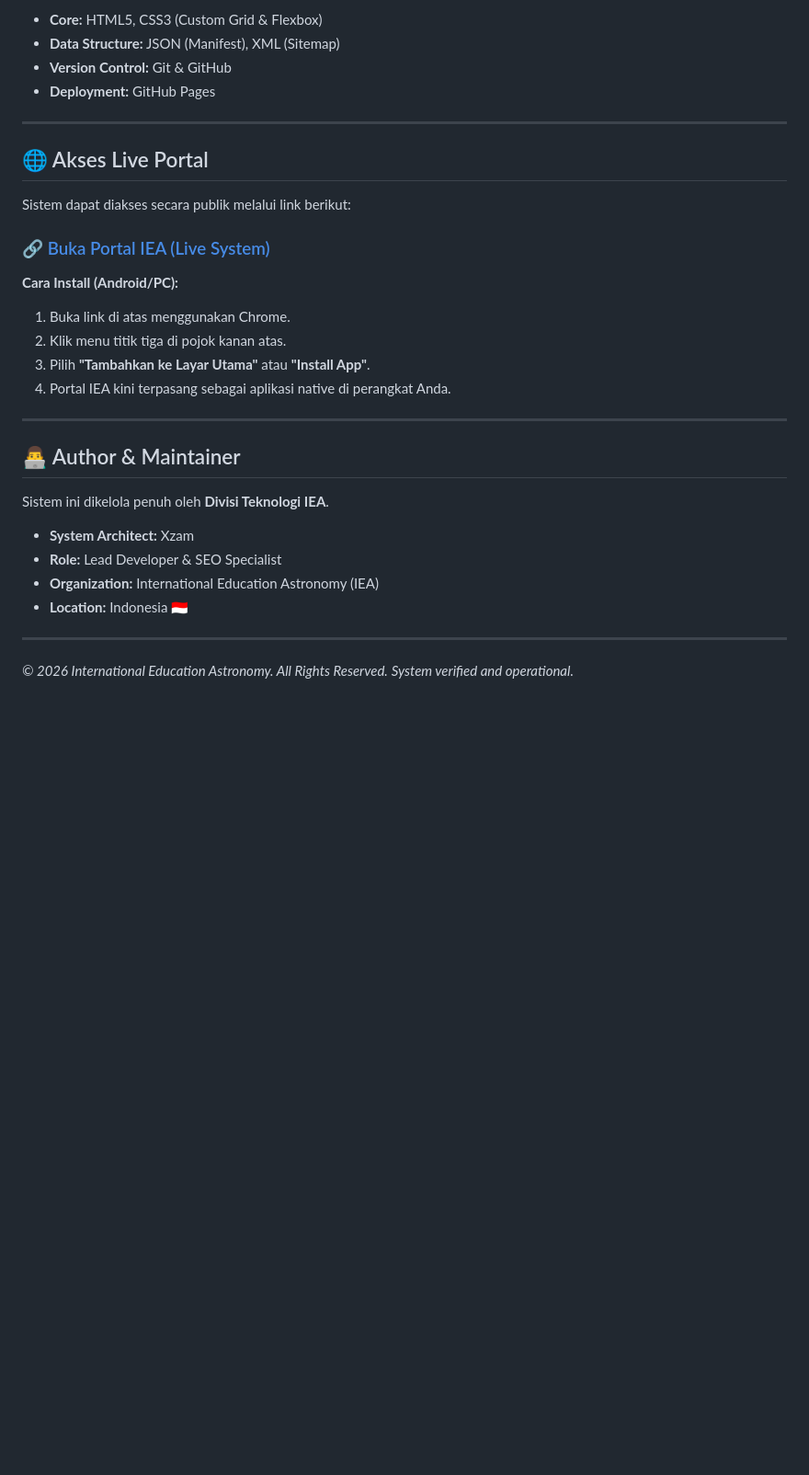
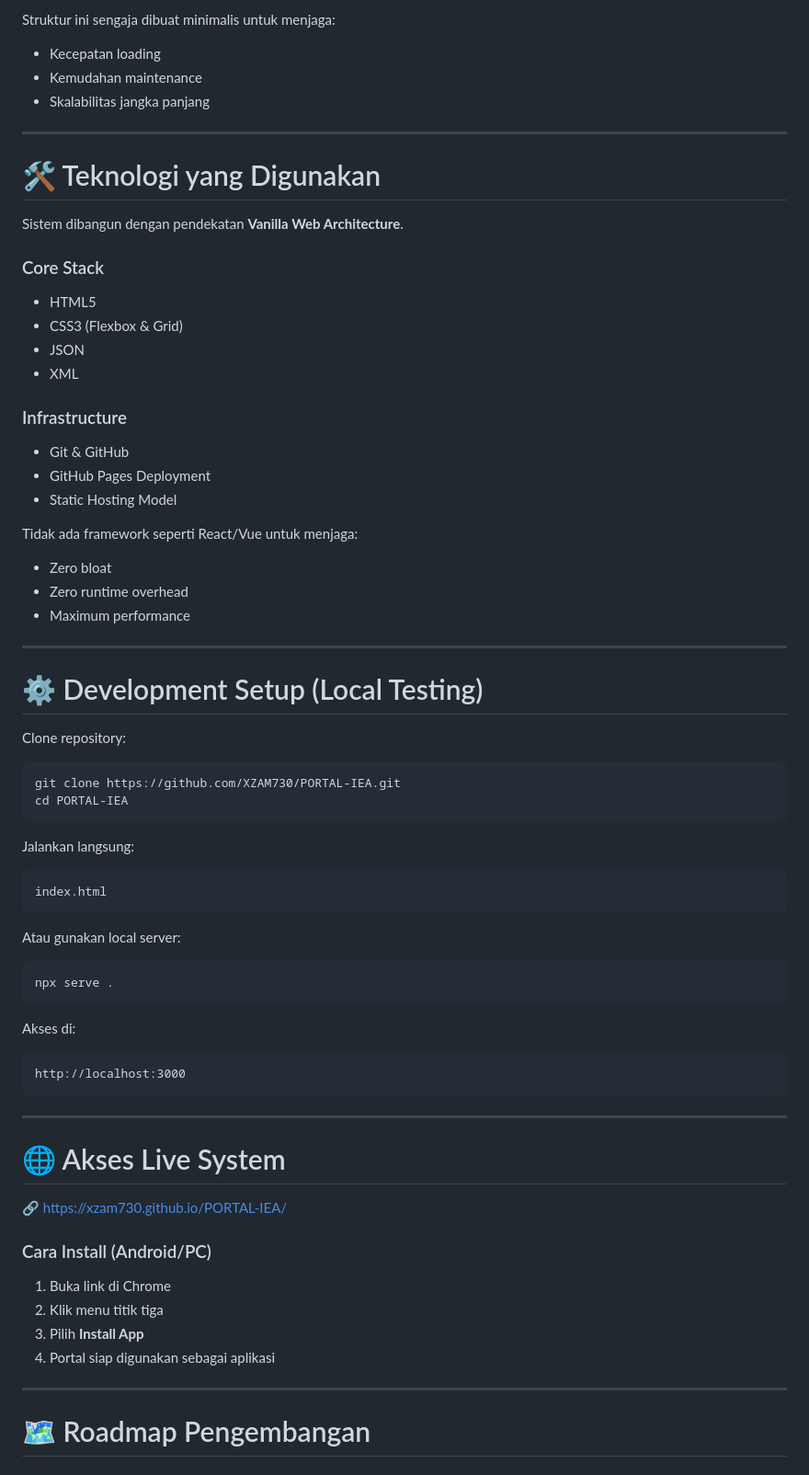
Before and after one commit to XZAM730/PORTAL-IEA, a Markdown page: README.md, the part around one of its changes. Shown at 92% size. GitHub-like rendering; blank space fills up the shorter version.

````diff
--- a/README.md
+++ b/README.md
@@ -44,35 +78,73 @@ Sistem ini dibangun dengan pendekatan *vanilla* untuk memastikan kecepatan maksi
 
-* **Core:** HTML5, CSS3 (Custom Grid & Flexbox)
-* **Data Structure:** JSON (Manifest), XML (Sitemap)
-* **Version Control:** Git & GitHub
-* **Deployment:** GitHub Pages
+Struktur ini sengaja dibuat minimalis untuk menjaga:
+- Kecepatan loading
+- Kemudahan maintenance
+- Skalabilitas jangka panjang
 
 ---
 
-## 🌐 Akses Live Portal
+# 🛠️ Teknologi yang Digunakan
 
-Sistem dapat diakses secara publik melalui link berikut:
+Sistem dibangun dengan pendekatan **Vanilla Web Architecture**.
 
-### [🔗 Buka Portal IEA (Live System)](https://xzam730.github.io/PORTAL-IEA/)
+### Core Stack
+- HTML5
+- CSS3 (Flexbox & Grid)
+- JSON
+- XML
 
-**Cara Install (Android/PC):**
-1. Buka link di atas menggunakan Chrome.
-2. Klik menu titik tiga di pojok kanan atas.
-3. Pilih **"Tambahkan ke Layar Utama"** atau **"Install App"**.
-4. Portal IEA kini terpasang sebagai aplikasi native di perangkat Anda.
+### Infrastructure
+- Git & GitHub
+- GitHub Pages Deployment
+- Static Hosting Model
+
+Tidak ada framework seperti React/Vue untuk menjaga:
+- Zero bloat
+- Zero runtime overhead
+- Maximum performance
 
 ---
 
-## 👨‍💻 Author & Maintainer
+# ⚙️ Development Setup (Local Testing)
 
-Sistem ini dikelola penuh oleh **Divisi Teknologi IEA**.
+Clone repository:
 
-* **System Architect:** Xzam
-* **Role:** Lead Developer & SEO Specialist
-* **Organization:** International Education Astronomy (IEA)
-* **Location:** Indonesia 🇮🇩
+```bash
+git clone https://github.com/XZAM730/PORTAL-IEA.git
+cd PORTAL-IEA
+```
+
+Jalankan langsung:
+
+```bash
+index.html
+```
+
+Atau gunakan local server:
+
+```bash
+npx serve .
+```
+
+Akses di:
+```
+http://localhost:3000
+```
 
 ---
 
-*© 2026 International Education Astronomy. All Rights Reserved.*
-*System verified and operational.*
+# 🌐 Akses Live System
+
+🔗 https://xzam730.github.io/PORTAL-IEA/
+
+### Cara Install (Android/PC)
+
+1. Buka link di Chrome
+2. Klik menu titik tiga
+3. Pilih **Install App**
+4. Portal siap digunakan sebagai aplikasi
+
+---
+
+# 🗺 Roadmap Pengembangan
+
````
Also changed, not shown: other parts of README.md (+165 -21 lines).
